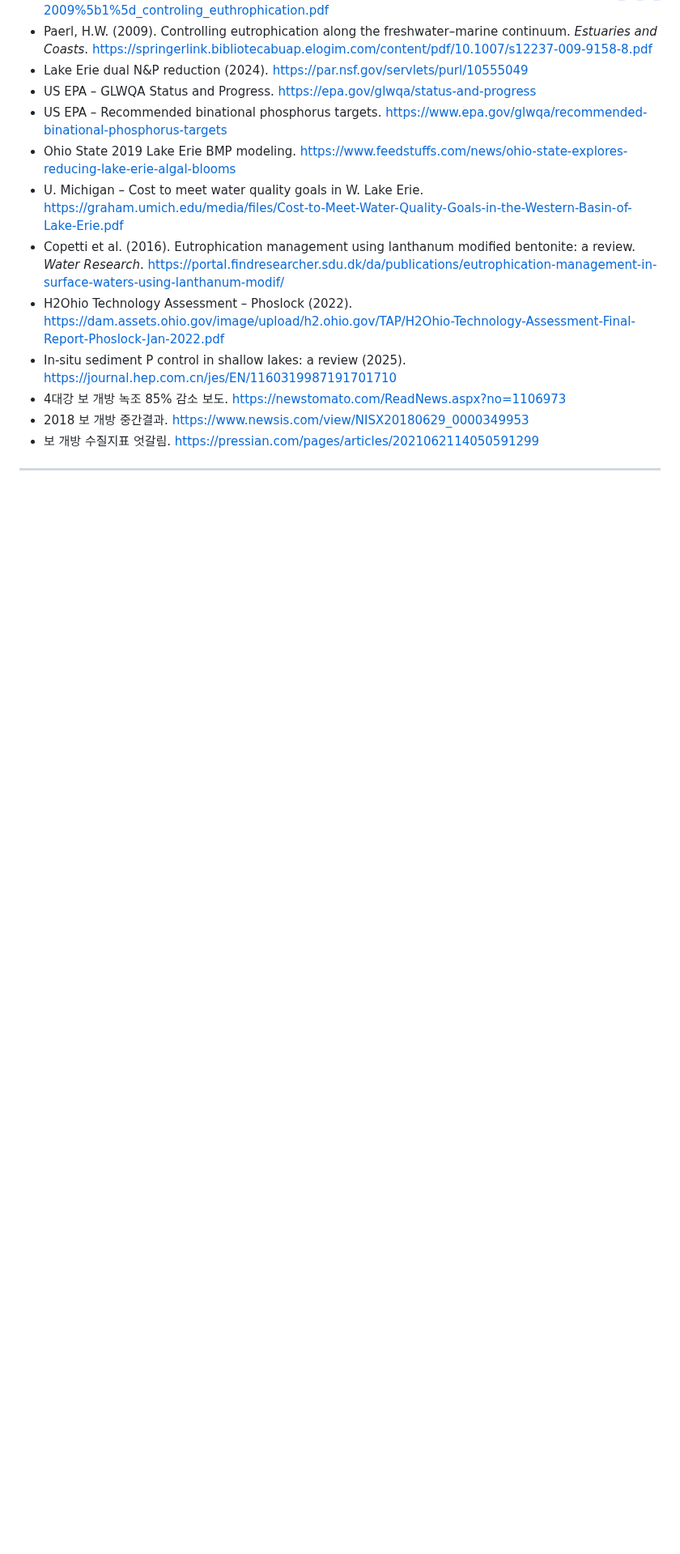
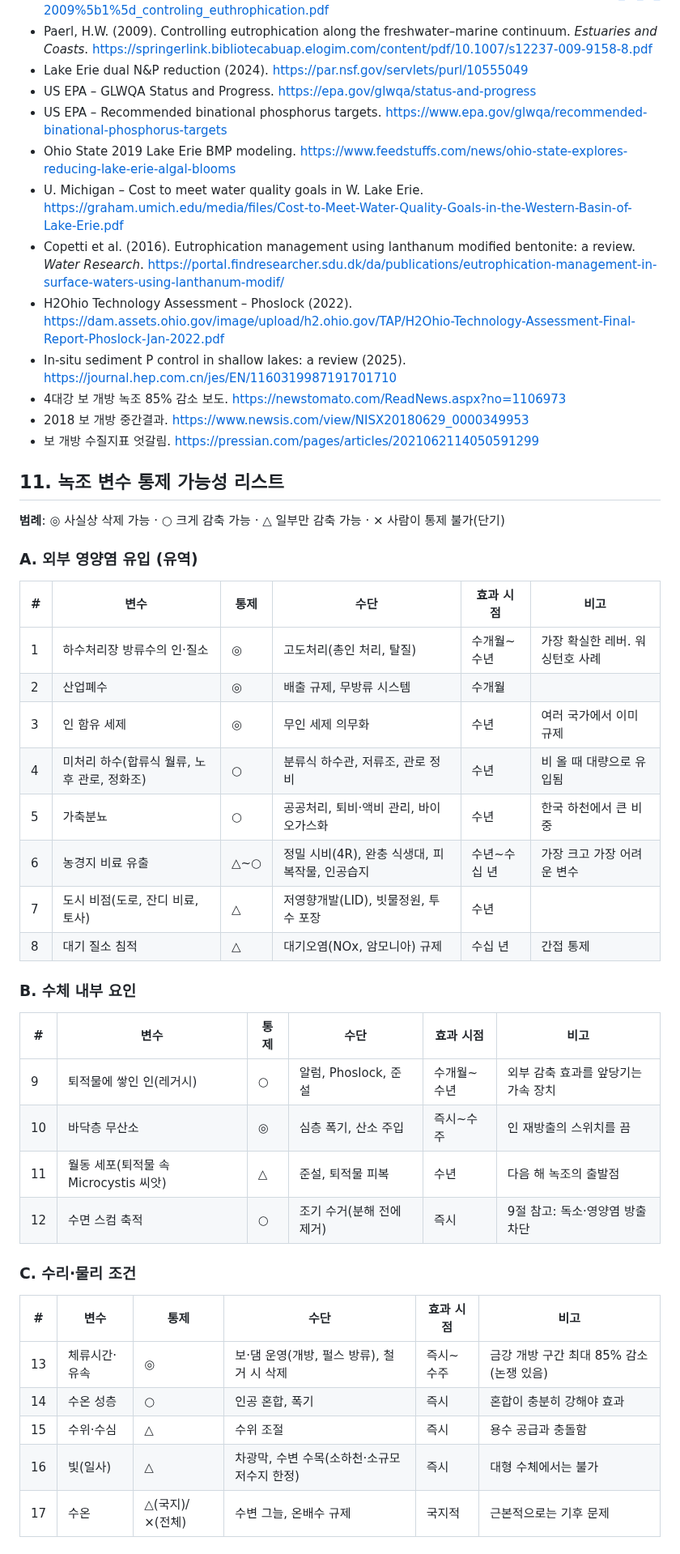
Before and after one commit to calmgrou7/Brief, a Markdown page: research/algal-bloom.md, the part around one of its changes. Shown at 81% size. GitHub-like rendering; blank space fills up the shorter version.

Commit message:
Add controllable-variable list for algal blooms
Co-Authored-By: Claude Opus 5.5 <noreply@anthropic.com>
Claude-Session: https://claude.ai/code/session_01TAYZkc2VjN3zZ8BSA5H5Pg

```diff
--- a/research/algal-bloom.md
+++ b/research/algal-bloom.md
@@ -129,3 +129,36 @@
 - 2018 보 개방 중간결과. https://www.newsis.com/view/NISX20180629_0000349953
 - 보 개방 수질지표 엇갈림. https://pressian.com/pages/articles/2021062114050591299
 
+## 11. 녹조 변수 통제 가능성 리스트
+
+**범례**: ◎ 사실상 삭제 가능 · ○ 크게 감축 가능 · △ 일부만 감축 가능 · × 사람이 통제 불가(단기)
+
+### A. 외부 영양염 유입 (유역)
+| # | 변수 | 통제 | 수단 | 효과 시점 | 비고 |
+|---|---|---|---|---|---|
+| 1 | 하수처리장 방류수의 인·질소 | ◎ | 고도처리(총인 처리, 탈질) | 수개월~수년 | 가장 확실한 레버. 워싱턴호 사례 |
+| 2 | 산업폐수 | ◎ | 배출 규제, 무방류 시스템 | 수개월 | |
+| 3 | 인 함유 세제 | ◎ | 무인 세제 의무화 | 수년 | 여러 국가에서 이미 규제 |
+| 4 | 미처리 하수(합류식 월류, 노후 관로, 정화조) | ○ | 분류식 하수관, 저류조, 관로 정비 | 수년 | 비 올 때 대량으로 유입됨 |
+| 5 | 가축분뇨 | ○ | 공공처리, 퇴비·액비 관리, 바이오가스화 | 수년 | 한국 하천에서 큰 비중 |
+| 6 | 농경지 비료 유출 | △~○ | 정밀 시비(4R), 완충 식생대, 피복작물, 인공습지 | 수년~수십 년 | 가장 크고 가장 어려운 변수 |
+| 7 | 도시 비점(도로, 잔디 비료, 토사) | △ | 저영향개발(LID), 빗물정원, 투수 포장 | 수년 | |
+| 8 | 대기 질소 침적 | △ | 대기오염(NOx, 암모니아) 규제 | 수십 년 | 간접 통제 |
+
+### B. 수체 내부 요인
+| # | 변수 | 통제 | 수단 | 효과 시점 | 비고 |
+|---|---|---|---|---|---|
+| 9 | 퇴적물에 쌓인 인(레거시) | ○ | 알럼, Phoslock, 준설 | 수개월~수년 | 외부 감축 효과를 앞당기는 가속 장치 |
+| 10 | 바닥층 무산소 | ◎ | 심층 폭기, 산소 주입 | 즉시~수주 | 인 재방출의 스위치를 끔 |
+| 11 | 월동 세포(퇴적물 속 Microcystis 씨앗) | △ | 준설, 퇴적물 피복 | 수년 | 다음 해 녹조의 출발점 |
+| 12 | 수면 스컴 축적 | ○ | 조기 수거(분해 전에 제거) | 즉시 | 9절 참고: 독소·영양염 방출 차단 |
+
+### C. 수리·물리 조건
+| # | 변수 | 통제 | 수단 | 효과 시점 | 비고 |
+|---|---|---|---|---|---|
+| 13 | 체류시간·유속 | ◎ | 보·댐 운영(개방, 펄스 방류), 철거 시 삭제 | 즉시~수주 | 금강 개방 구간 최대 85% 감소(논쟁 있음) |
+| 14 | 수온 성층 | ○ | 인공 혼합, 폭기 | 즉시 | 혼합이 충분히 강해야 효과 |
+| 15 | 수위·수심 | △ | 수위 조절 | 즉시 | 용수 공급과 충돌함 |
+| 16 | 빛(일사) | △ | 차광막, 수변 수목(소하천·소규모 저수지 한정) | 즉시 | 대형 수체에서는 불가 |
+| 17 | 수온 | △(국지)/×(전체) | 수변 그늘, 온배수 규제 | 국지적 | 근본적으로는 기후 문제 |
+
```
Also changed, not shown: other parts of research/algal-bloom.md (+21 -0 lines).
